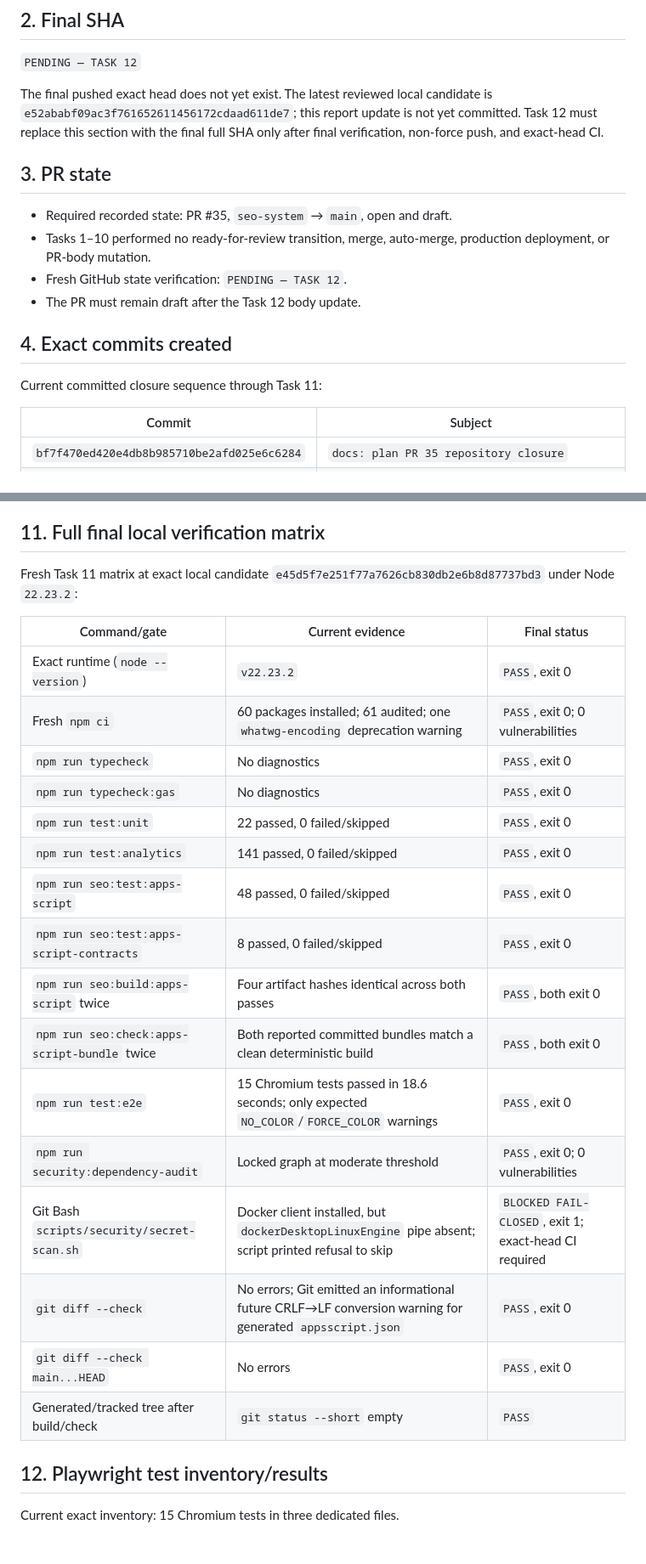
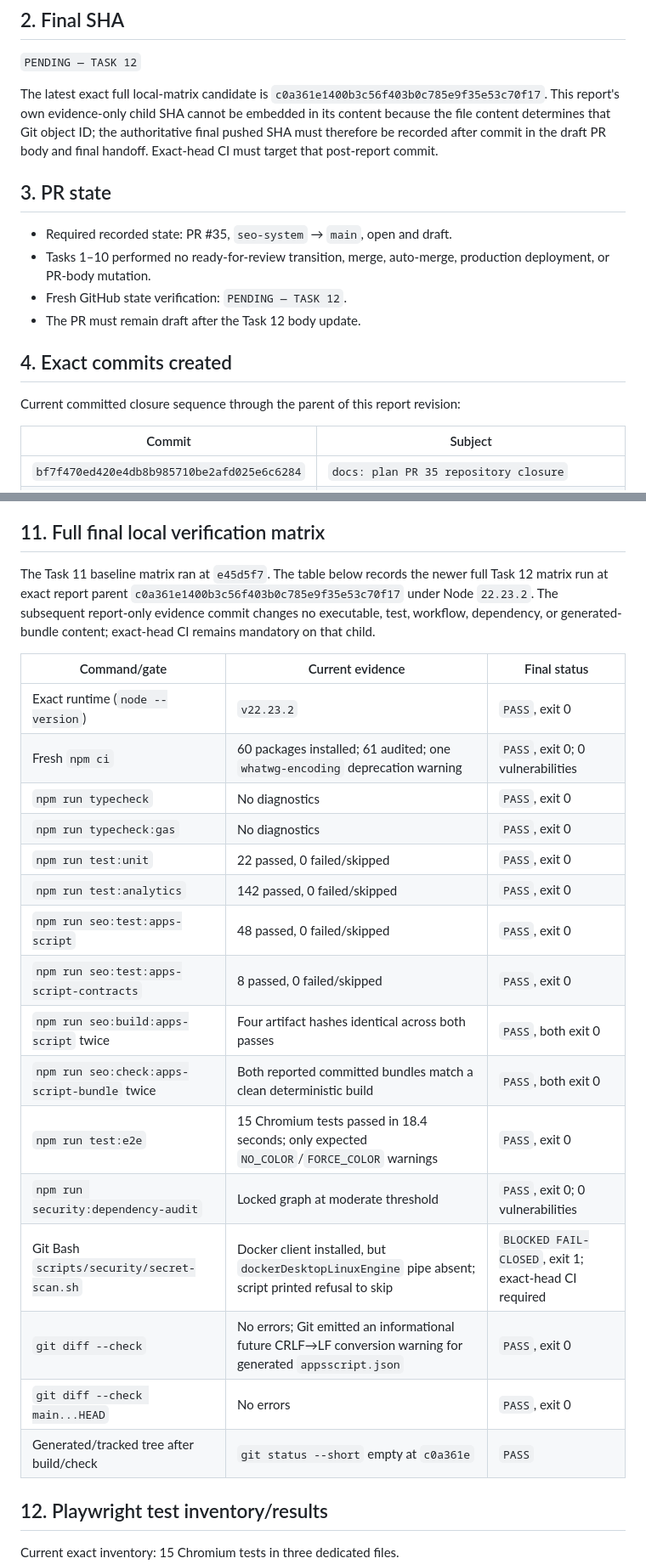
Before and after one commit to heraklist/evochia_site, a Markdown page: docs/reports/2026-08-24-pr-35-repository-closure.md, 2 parts joined by grey strips. Shown at 85% size. GitHub-like rendering; blank space fills up the shorter version.

Commit message:
docs: record exact final local matrix

```diff
--- a/docs/reports/2026-08-24-pr-35-repository-closure.md
+++ b/docs/reports/2026-08-24-pr-35-repository-closure.md
@@ -15,7 +15,7 @@ This is the owner-approved closure workstream baseline on `seo-system`.
 
 `PENDING — TASK 12`
 
-The final pushed exact head does not yet exist. The latest reviewed local candidate is `e52ababf09ac3f761652611456172cdaad611de7`; this report update is not yet committed. Task 12 must replace this section with the final full SHA only after final verification, non-force push, and exact-head CI.
+The latest exact full local-matrix candidate is `c0a361e1400b3c56f403b0c785e9f35e53c70f17`. This report's own evidence-only child SHA cannot be embedded in its content because the file content determines that Git object ID; the authoritative final pushed SHA must therefore be recorded after commit in the draft PR body and final handoff. Exact-head CI must target that post-report commit.
 
 ## 3. PR state
 
@@ -26,7 +26,7 @@ The final pushed exact head does not yet exist. The latest reviewed local candid
 
 ## 4. Exact commits created
 
-Current committed closure sequence through Task 11:
+Current committed closure sequence through the parent of this report revision:
 
 | Commit | Subject |
 |---|---|
@@ -185,7 +185,7 @@ Final whole-branch disposition revalidation is `PENDING — TASK 12`.
 
 ## 11. Full final local verification matrix
 
-Fresh Task 11 matrix at exact local candidate `e45d5f7e251f77a7626cb830db2e6b8d87737bd3` under Node `22.23.2`:
+The Task 11 baseline matrix ran at `e45d5f7`. The table below records the newer full Task 12 matrix run at exact report parent `c0a361e1400b3c56f403b0c785e9f35e53c70f17` under Node `22.23.2`. The subsequent report-only evidence commit changes no executable, test, workflow, dependency, or generated-bundle content; exact-head CI remains mandatory on that child.
 
 | Command/gate | Current evidence | Final status |
 |---|---|---|
@@ -194,17 +194,17 @@ Fresh Task 11 matrix at exact local candidate `e45d5f7e251f77a7626cb830db2e6b8d8
 | `npm run typecheck` | No diagnostics | `PASS`, exit 0 |
 | `npm run typecheck:gas` | No diagnostics | `PASS`, exit 0 |
 | `npm run test:unit` | 22 passed, 0 failed/skipped | `PASS`, exit 0 |
-| `npm run test:analytics` | 141 passed, 0 failed/skipped | `PASS`, exit 0 |
+| `npm run test:analytics` | 142 passed, 0 failed/skipped | `PASS`, exit 0 |
 | `npm run seo:test:apps-script` | 48 passed, 0 failed/skipped | `PASS`, exit 0 |
 | `npm run seo:test:apps-script-contracts` | 8 passed, 0 failed/skipped | `PASS`, exit 0 |
 | `npm run seo:build:apps-script` twice | Four artifact hashes identical across both passes | `PASS`, both exit 0 |
 | `npm run seo:check:apps-script-bundle` twice | Both reported committed bundles match a clean deterministic build | `PASS`, both exit 0 |
-| `npm run test:e2e` | 15 Chromium tests passed in 18.6 seconds; only expected `NO_COLOR`/`FORCE_COLOR` warnings | `PASS`, exit 0 |
+| `npm run test:e2e` | 15 Chromium tests passed in 18.4 seconds; only expected `NO_COLOR`/`FORCE_COLOR` warnings | `PASS`, exit 0 |
 | `npm run security:dependency-audit` | Locked graph at moderate threshold | `PASS`, exit 0; 0 vulnerabilities |
 | Git Bash `scripts/security/secret-scan.sh` | Docker client installed, but `dockerDesktopLinuxEngine` pipe absent; script printed refusal to skip | `BLOCKED FAIL-CLOSED`, exit 1; exact-head CI required |
 | `git diff --check` | No errors; Git emitted an informational future CRLF→LF conversion warning for generated `appsscript.json` | `PASS`, exit 0 |
 | `git diff --check main...HEAD` | No errors | `PASS`, exit 0 |
-| Generated/tracked tree after build/check | `git status --short` empty | `PASS` |
+| Generated/tracked tree after build/check | `git status --short` empty at `c0a361e` | `PASS` |
 
 ## 12. Playwright test inventory/results
 
```
Also changed, not shown: other parts of docs/reports/2026-08-24-pr-35-repository-closure.md (+1 -1 lines).
